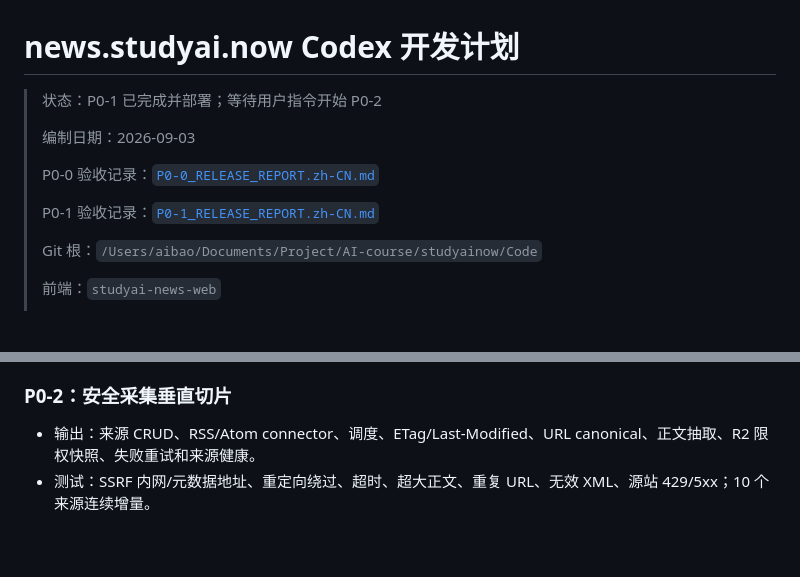
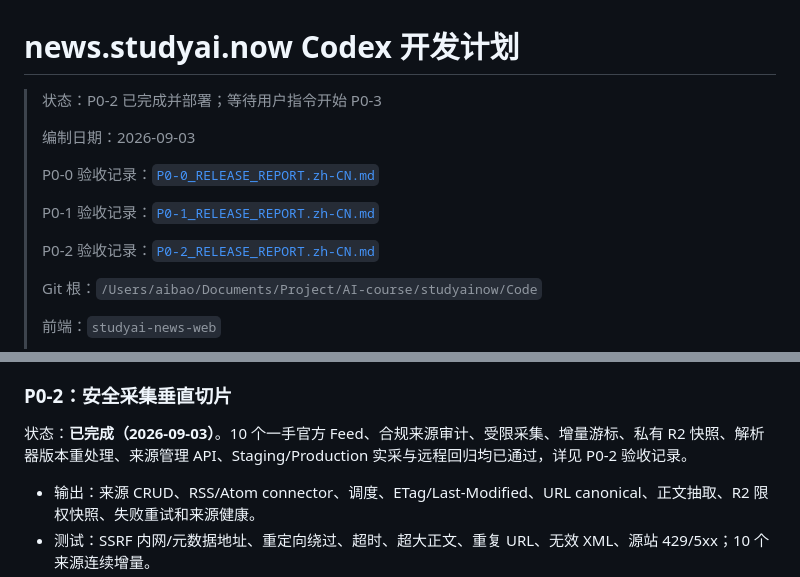
Before and after one commit to baoqj/studyainow, a Markdown page: docs/news/CODEX_DEVELOPMENT_PLAN.zh-CN.md, 2 parts joined by grey strips. Rendered like a GitHub page; blank space fills up the shorter version.

```diff
--- a/docs/news/CODEX_DEVELOPMENT_PLAN.zh-CN.md
+++ b/docs/news/CODEX_DEVELOPMENT_PLAN.zh-CN.md
@@ -1,12 +1,14 @@
 # news.studyai.now Codex 开发计划
 
-> 状态：P0-1 已完成并部署；等待用户指令开始 P0-2
+> 状态：P0-2 已完成并部署；等待用户指令开始 P0-3
 >
 > 编制日期：2026-09-03
 >
 > P0-0 验收记录：[`P0-0_RELEASE_REPORT.zh-CN.md`](./P0-0_RELEASE_REPORT.zh-CN.md)
 >
 > P0-1 验收记录：[`P0-1_RELEASE_REPORT.zh-CN.md`](./P0-1_RELEASE_REPORT.zh-CN.md)
+>
+> P0-2 验收记录：[`P0-2_RELEASE_REPORT.zh-CN.md`](./P0-2_RELEASE_REPORT.zh-CN.md)
 >
 > Git 根：`/Users/aibao/Documents/Project/AI-course/studyainow/Code`
 >
@@ -215,6 +217,8 @@ test(news-api): ...
 
 ### P0-2：安全采集垂直切片
 
+状态：**已完成（2026-09-03）**。10 个一手官方 Feed、合规来源审计、受限采集、增量游标、私有 R2 快照、解析器版本重处理、来源管理 API、Staging/Production 实采与远程回归均已通过，详见 P0-2 验收记录。
+
 - 输出：来源 CRUD、RSS/Atom connector、调度、ETag/Last-Modified、URL canonical、正文抽取、R2 限权快照、失败重试和来源健康。
 - 测试：SSRF 内网/元数据地址、重定向绕过、超时、超大正文、重复 URL、无效 XML、源站 429/5xx；10 个来源连续增量。
 - Gate：只接入已记录许可/用途的一手来源；第三方全文不出现在公开 API。
```
Also changed, not shown: docs/news/P0-2_RELEASE_REPORT.zh-CN.md (added, +125 -0 lines), docs/news/P0-2_SOURCE_AUDIT.zh-CN.md (+12 -0 lines).
